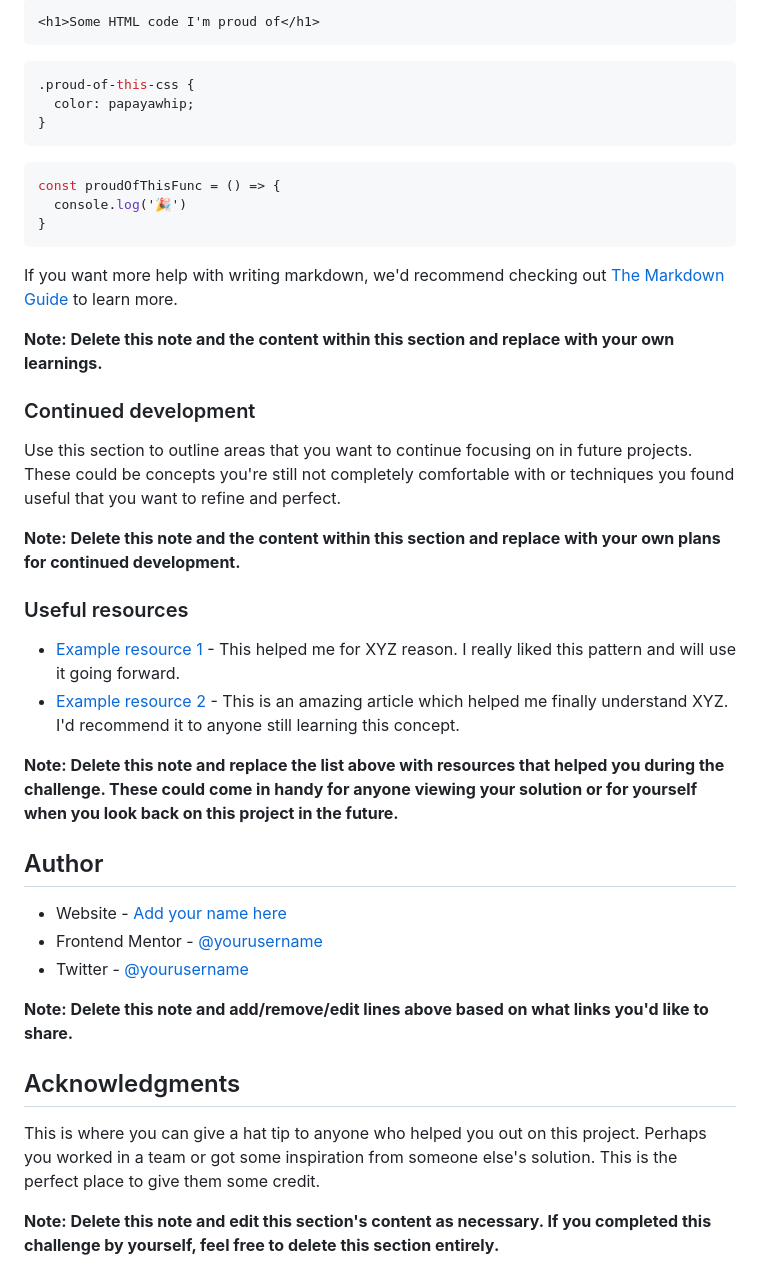
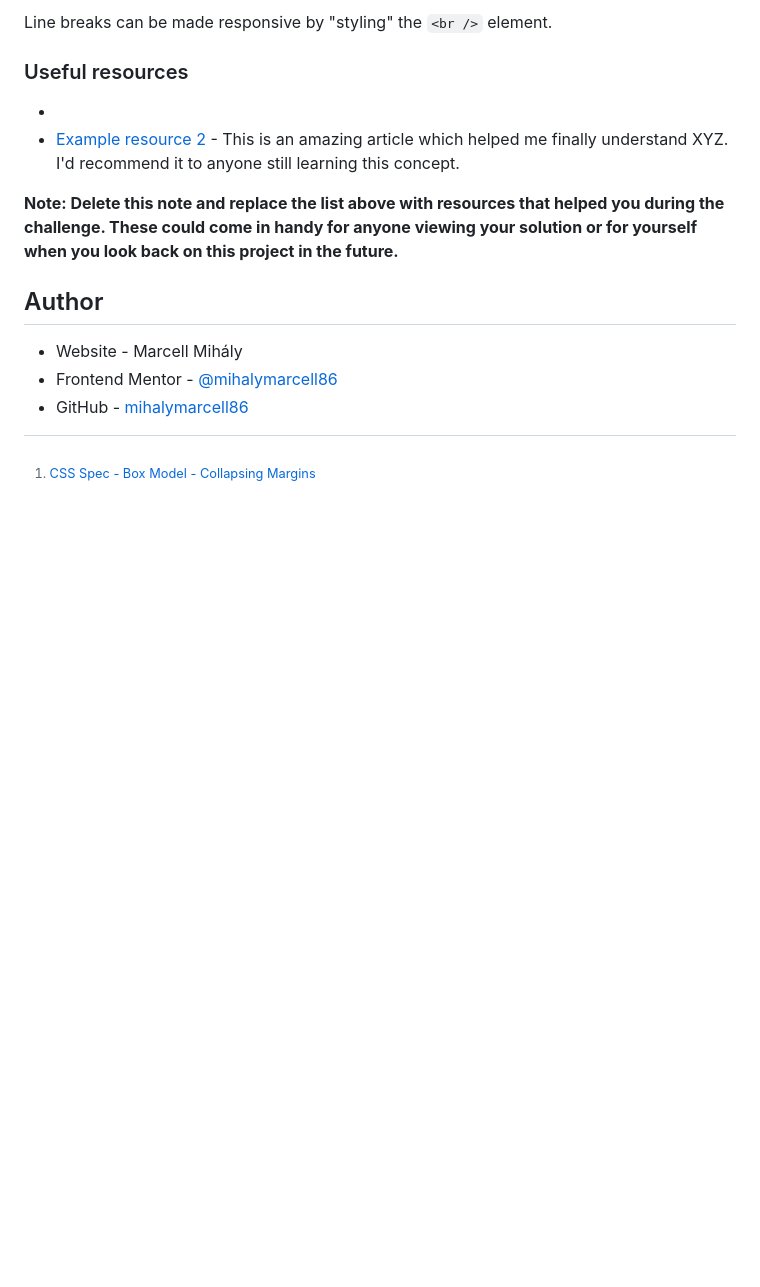
Before and after one commit to mihalymarcell86/art-gallery-website, a Markdown page: README-template.md, the part around the change printed below. Drawn GitHub-style; blank space fills up the shorter version.

````diff
--- a/README-template.md
+++ b/README-template.md
@@ -68,45 +50,15 @@ To see how you can add code snippets, see below:
 
-```html
-<h1>Some HTML code I'm proud of</h1>
-```
-```css
-.proud-of-this-css {
-  color: papayawhip;
-}
-```
-```js
-const proudOfThisFunc = () => {
-  console.log('🎉')
-}
-```
-
-If you want more help with writing markdown, we'd recommend checking out [The Markdown Guide](https://www.markdownguide.org/) to learn more.
-
-**Note: Delete this note and the content within this section and replace with your own learnings.**
-
-### Continued development
-
-Use this section to outline areas that you want to continue focusing on in future projects. These could be concepts you're still not completely comfortable with or techniques you found useful that you want to refine and perfect.
-
-**Note: Delete this note and the content within this section and replace with your own plans for continued development.**
+Line breaks can be made responsive by "styling" the `<br />` element.
 
 ### Useful resources
 
-- [Example resource 1](https://www.example.com) - This helped me for XYZ reason. I really liked this pattern and will use it going forward.
+- [^1]: [CSS Spec - Box Model - Collapsing Margins](https://www.w3.org/TR/CSS2/box.html#collapsing-margins)
 - [Example resource 2](https://www.example.com) - This is an amazing article which helped me finally understand XYZ. I'd recommend it to anyone still learning this concept.
 
 **Note: Delete this note and replace the list above with resources that helped you during the challenge. These could come in handy for anyone viewing your solution or for yourself when you look back on this project in the future.**
 
 ## Author
 
-- Website - [Add your name here](https://www.your-site.com)
-- Frontend Mentor - [@yourusername](https://www.frontendmentor.io/profile/yourusername)
-- Twitter - [@yourusername](https://www.twitter.com/yourusername)
-
-**Note: Delete this note and add/remove/edit lines above based on what links you'd like to share.**
-
-## Acknowledgments
-
-This is where you can give a hat tip to anyone who helped you out on this project. Perhaps you worked in a team or got some inspiration from someone else's solution. This is the perfect place to give them some credit.
-
-**Note: Delete this note and edit this section's content as necessary. If you completed this challenge by yourself, feel free to delete this section entirely.**
+- Website - Marcell Mihály
+- Frontend Mentor - [@mihalymarcell86](https://www.frontendmentor.io/profile/mihalymarcell86)
+- GitHub - [mihalymarcell86](https://github.com/mihalymarcell86)
````
Also changed, not shown: other parts of README-template.md (+5 -23 lines), screenshot/screenshot.png (added), 11 other files.
